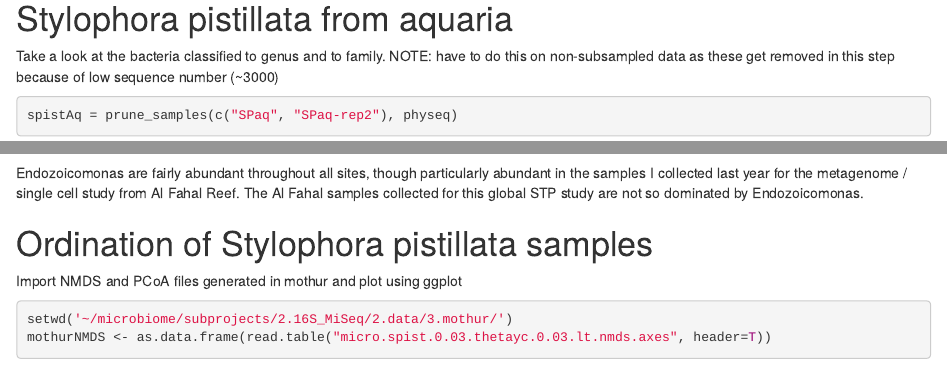
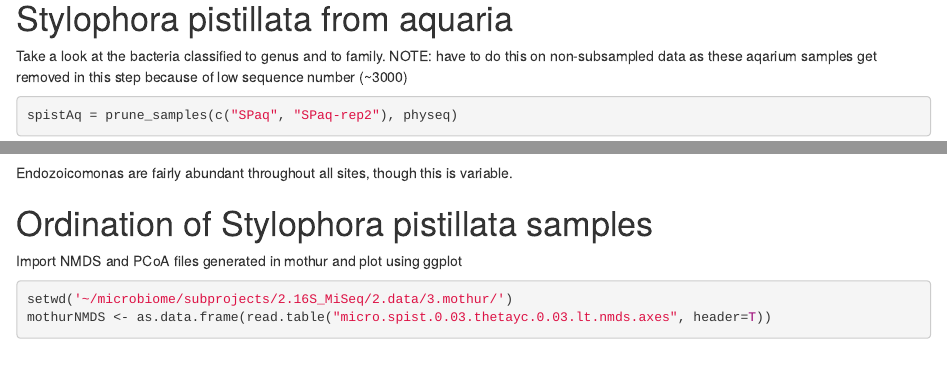
Before and after one commit to neavemj/MicrobimePlots, an R Markdown document (spist.Rmd): the page in a window 1100 px wide, from 3330 px down, and a second part further down, joined at a grey line. Rendered offline with R 4.5, knitr and Pandoc, with nearby package versions; some code elsewhere in the file could not run offline.

Commit message:
Added some commentary

````diff
--- a/spist.Rmd
+++ b/spist.Rmd
@@ -83,7 +83,7 @@ microSubRelFilt = filter_taxa(microSubRel, function(x) mean(x) > 1e-5, TRUE)
 
 # Stylophora pistillata from aquaria
 
-Take a look at the bacteria classified to genus and to family. NOTE: have to do this on non-subsampled data as these get removed in this step because of low sequence number (~3000)
+Take a look at the bacteria classified to genus and to family. NOTE: have to do this on non-subsampled data as these aqarium samples get removed in this step because of low sequence number (~3000)
 
 ```{r}
 spistAq = prune_samples(c("SPaq", "SPaq-rep2"), physeq)
@@ -136,7 +136,7 @@ spistRedSea <- plot_bar(microSubRelFiltSpistFiltRedSea, fill="Genus", title='Sty
 spistRedSea + facet_wrap(~reef, scales="free")
 ```
 
-Endozoicomonas are fairly abundant throughout all sites, though particularly abundant in the samples I collected last year for the metagenome / single cell study from Al Fahal Reef. The Al Fahal samples collected for this global STP study are not so dominated by Endozoicomonas.
+Endozoicomonas are fairly abundant throughout all sites, though this is variable.
 
 # Ordination of Stylophora pistillata samples
 
````
